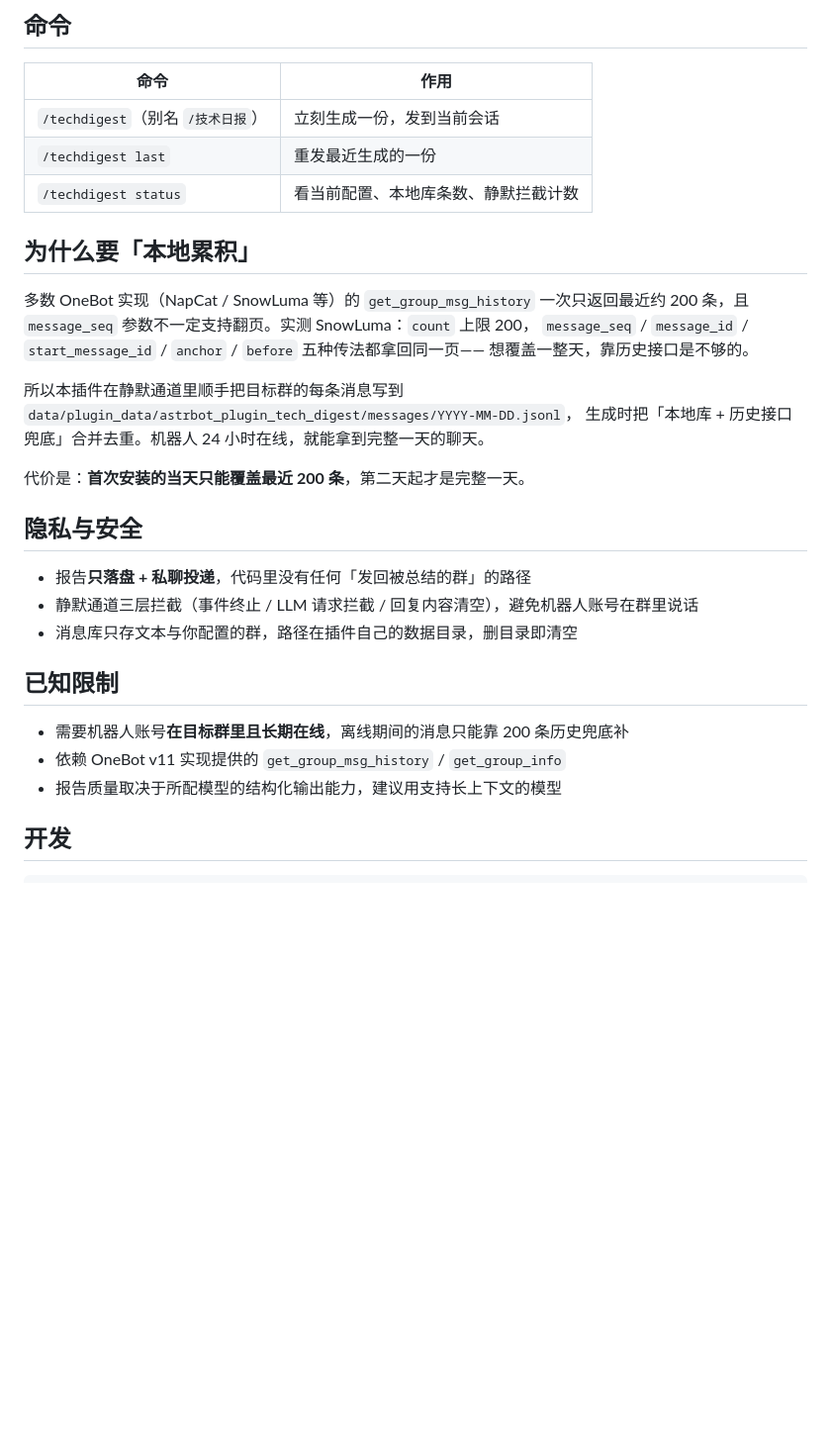
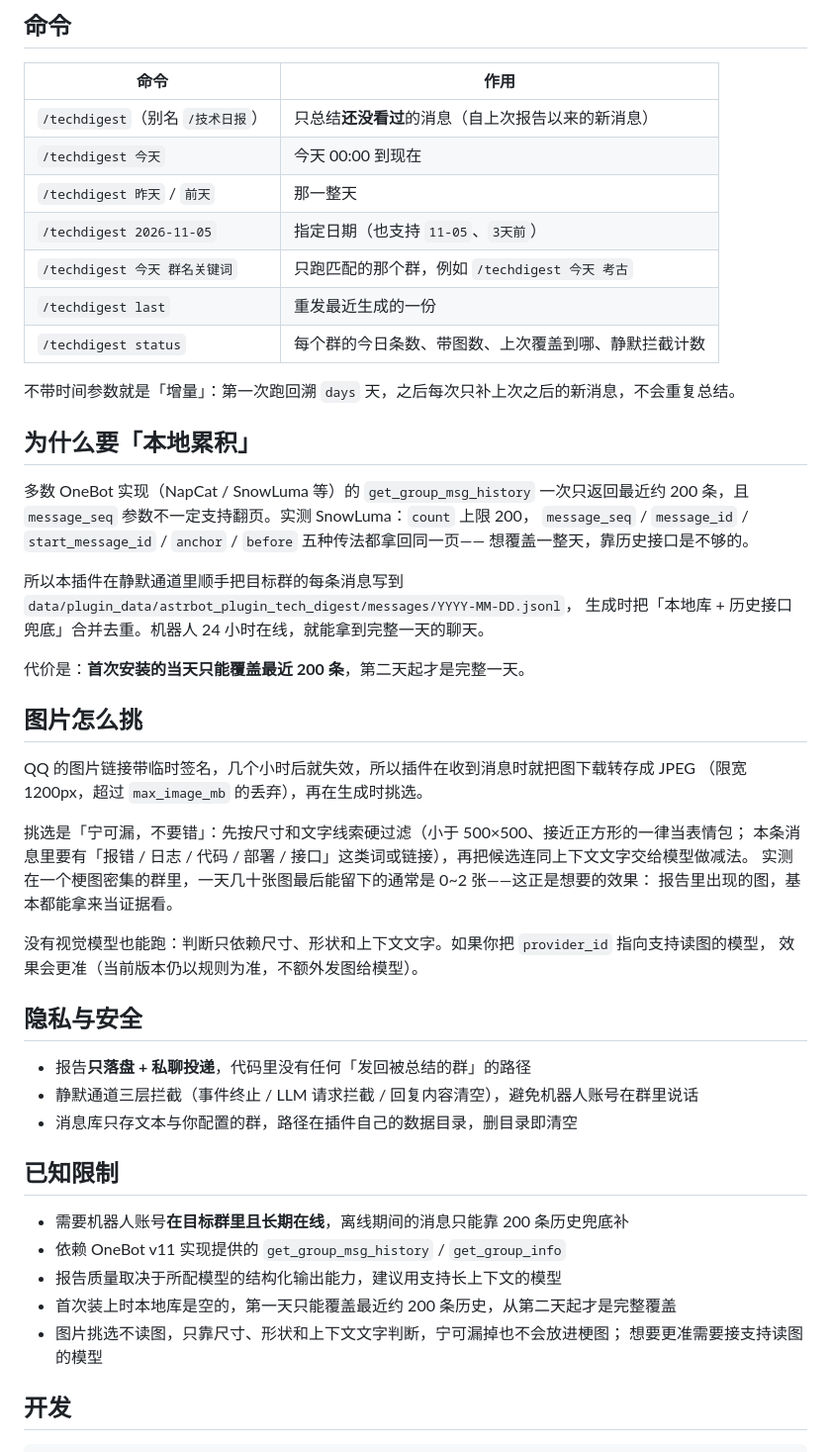
Before and after one commit to Blue-radish/astrbot_plugin_chat_intel, a Markdown page: README.md, the part around one of its changes. Shown at 99% size. GitHub-like rendering; blank space fills up the shorter version.

```diff
--- a/README.md
+++ b/README.md
@@ -95,9 +100,15 @@ Typst 是本地排版引擎，`pip install` 即可，无需额外运行时（不
 
 | 命令 | 作用 |
 |---|---|
-| `/techdigest`（别名 `/技术日报`） | 立刻生成一份，发到当前会话 |
+| `/techdigest`（别名 `/技术日报`） | 只总结**还没看过**的消息（自上次报告以来的新消息） |
+| `/techdigest 今天` | 今天 00:00 到现在 |
+| `/techdigest 昨天` / `前天` | 那一整天 |
+| `/techdigest 2026-11-05` | 指定日期（也支持 `11-05`、`3天前`） |
+| `/techdigest 今天 群名关键词` | 只跑匹配的那个群，例如 `/techdigest 今天 考古` |
 | `/techdigest last` | 重发最近生成的一份 |
-| `/techdigest status` | 看当前配置、本地库条数、静默拦截计数 |
+| `/techdigest status` | 每个群的今日条数、带图数、上次覆盖到哪、静默拦截计数 |
+
+不带时间参数就是「增量」：第一次跑回溯 `days` 天，之后每次只补上次之后的新消息，不会重复总结。
 
 ## 为什么要「本地累积」
 
@@ -112,6 +123,19 @@ Typst 是本地排版引擎，`pip install` 即可，无需额外运行时（不
 
 代价是：**首次安装的当天只能覆盖最近 200 条**，第二天起才是完整一天。
 
+## 图片怎么挑
+
+QQ 的图片链接带临时签名，几个小时后就失效，所以插件在收到消息时就把图下载转存成 JPEG
+（限宽 1200px，超过 `max_image_mb` 的丢弃），再在生成时挑选。
+
+挑选是「宁可漏，不要错」：先按尺寸和文字线索硬过滤（小于 500×500、接近正方形的一律当表情包；
+本条消息里要有「报错 / 日志 / 代码 / 部署 / 接口」这类词或链接），再把候选连同上下文文字交给模型做减法。
+实测在一个梗图密集的群里，一天几十张图最后能留下的通常是 0~2 张——这正是想要的效果：
+报告里出现的图，基本都能拿来当证据看。
+
+没有视觉模型也能跑：判断只依赖尺寸、形状和上下文文字。如果你把 `provider_id` 指向支持读图的模型，
+效果会更准（当前版本仍以规则为准，不额外发图给模型）。
+
 ## 隐私与安全
 
 - 报告**只落盘 + 私聊投递**，代码里没有任何「发回被总结的群」的路径
@@ -123,6 +147,9 @@ Typst 是本地排版引擎，`pip install` 即可，无需额外运行时（不
 - 需要机器人账号**在目标群里且长期在线**，离线期间的消息只能靠 200 条历史兜底补
 - 依赖 OneBot v11 实现提供的 `get_group_msg_history` / `get_group_info`
 - 报告质量取决于所配模型的结构化输出能力，建议用支持长上下文的模型
+- 首次装上时本地库是空的，第一天只能覆盖最近约 200 条历史，从第二天起才是完整覆盖
+- 图片挑选不读图，只靠尺寸、形状和上下文文字判断，宁可漏掉也不会放进梗图；
+  想要更准需要接支持读图的模型
 
 ## 开发
 
```
Also changed, not shown: other parts of README.md (+12 -7 lines), CHANGELOG.md (+12 -0 lines), docs/sample-full.png, docs/sample-light.png, docs/sample-quiet.png, 5 other files.
